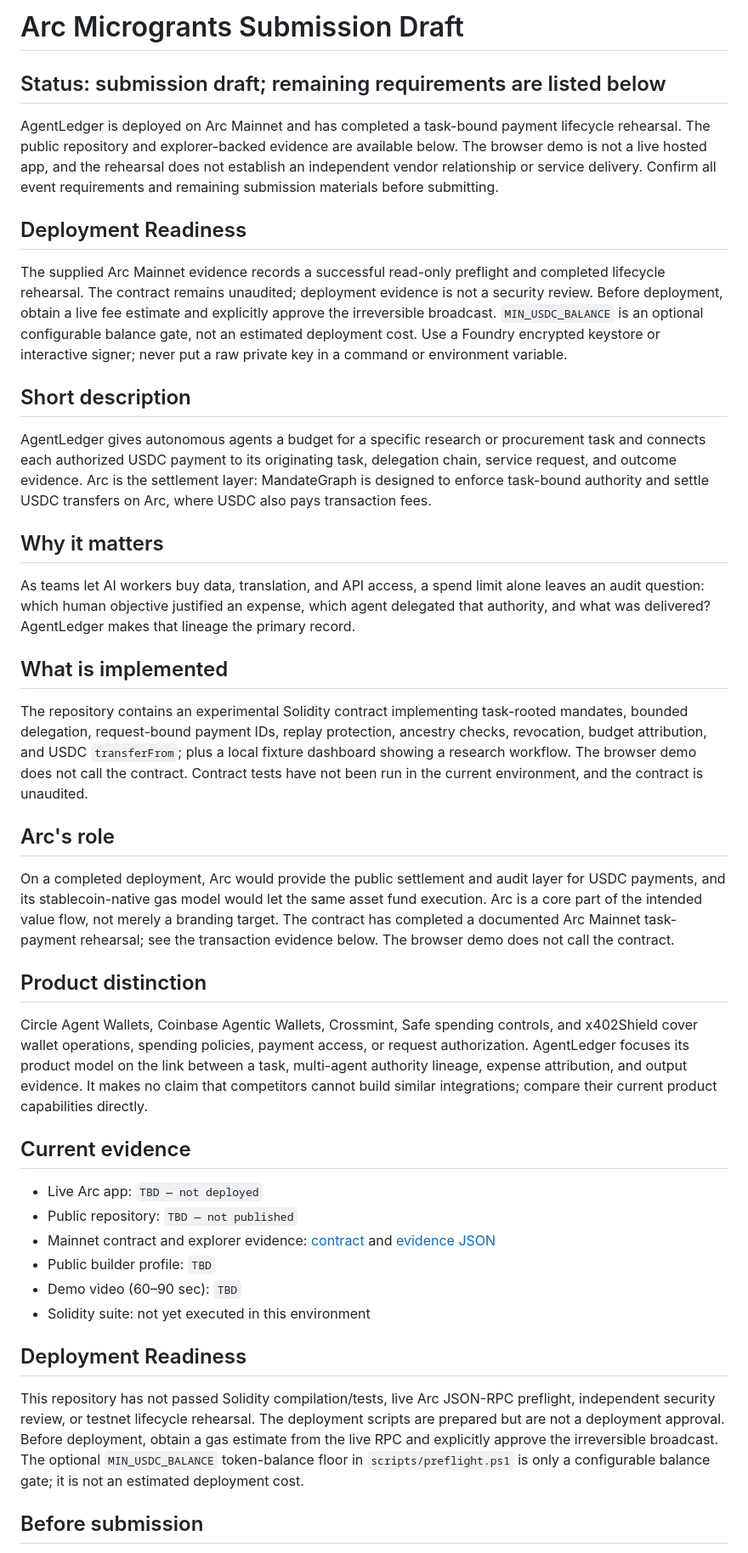
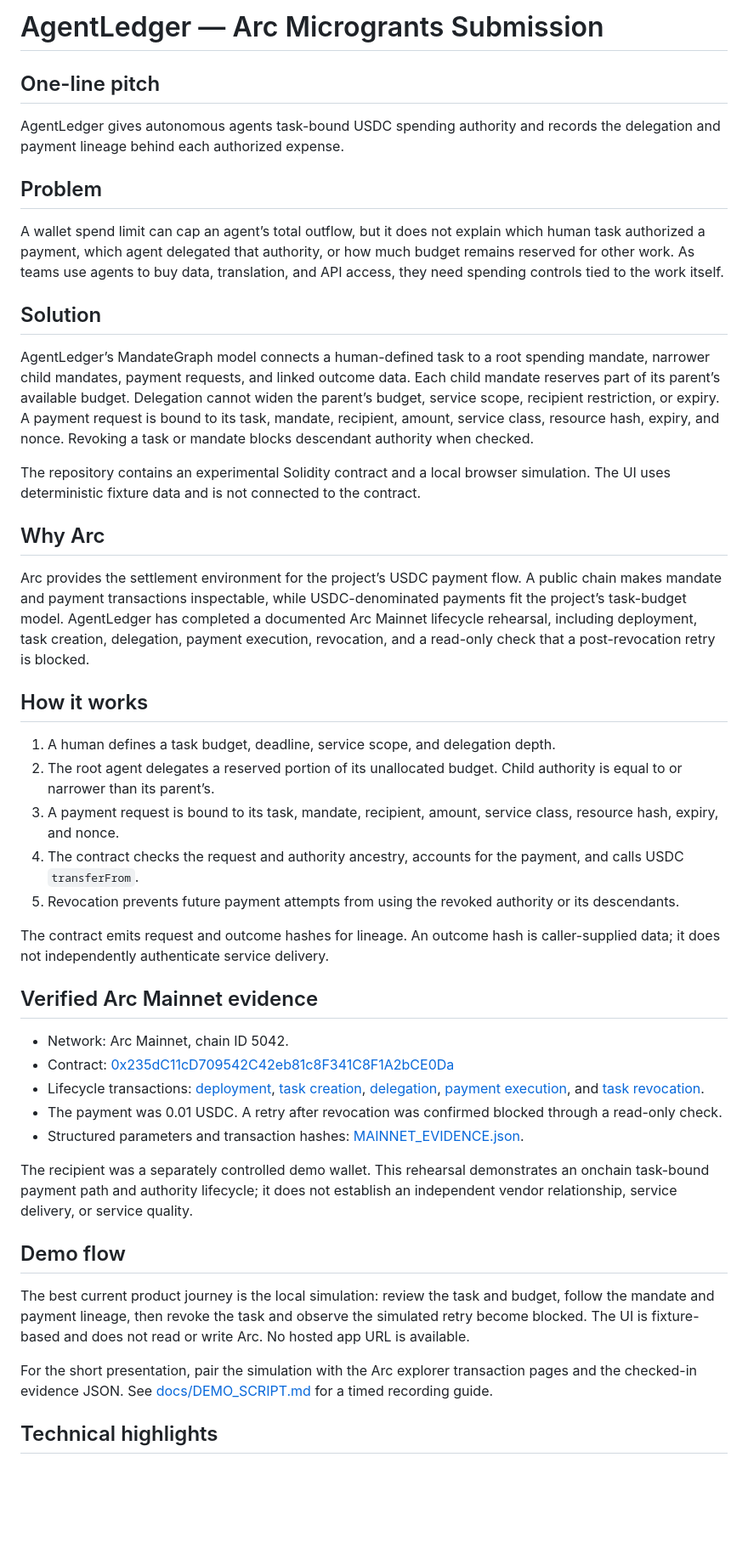
Before and after one commit to noboru59631/agentledger, a Markdown page: SUBMISSION.md, the part around one of its changes. Shown at 85% size. GitHub-like rendering; blank space fills up the shorter version.

Commit message:
docs: finalize Arc Microgrants submission draft

```diff
--- a/SUBMISSION.md
+++ b/SUBMISSION.md
@@ -1,45 +1,48 @@
-# Arc Microgrants Submission Draft
+# AgentLedger — Arc Microgrants Submission
 
-## Status: submission draft; remaining requirements are listed below
+## One-line pitch
 
-AgentLedger is deployed on Arc Mainnet and has completed a task-bound payment lifecycle rehearsal. The public repository and explorer-backed evidence are available below. The browser demo is not a live hosted app, and the rehearsal does not establish an independent vendor relationship or service delivery. Confirm all event requirements and remaining submission materials before submitting.
+AgentLedger gives autonomous agents task-bound USDC spending authority and records the delegation and payment lineage behind each authorized expense.
 
-## Deployment Readiness
+## Problem
 
-The supplied Arc Mainnet evidence records a successful read-only preflight and completed lifecycle rehearsal. The contract remains unaudited; deployment evidence is not a security review. Before deployment, obtain a live fee estimate and explicitly approve the irreversible broadcast. `MIN_USDC_BALANCE` is an optional configurable balance gate, not an estimated deployment cost. Use a Foundry encrypted keystore or interactive signer; never put a raw private key in a command or environment variable.
+A wallet spend limit can cap an agent’s total outflow, but it does not explain which human task authorized a payment, which agent delegated that authority, or how much budget remains reserved for other work. As teams use agents to buy data, translation, and API access, they need spending controls tied to the work itself.
 
-## Short description
+## Solution
 
-AgentLedger gives autonomous agents a budget for a specific research or procurement task and connects each authorized USDC payment to its originating task, delegation chain, service request, and outcome evidence. Arc is the settlement layer: MandateGraph is designed to enforce task-bound authority and settle USDC transfers on Arc, where USDC also pays transaction fees.
+AgentLedger’s MandateGraph model connects a human-defined task to a root spending mandate, narrower child mandates, payment requests, and linked outcome data. Each child mandate reserves part of its parent’s available budget. Delegation cannot widen the parent’s budget, service scope, recipient restriction, or expiry. A payment request is bound to its task, mandate, recipient, amount, service class, resource hash, expiry, and nonce. Revoking a task or mandate blocks descendant authority when checked.
 
-## Why it matters
+The repository contains an experimental Solidity contract and a local browser simulation. The UI uses deterministic fixture data and is not connected to the contract.
 
-As teams let AI workers buy data, translation, and API access, a spend limit alone leaves an audit question: which human objective justified an expense, which agent delegated that authority, and what was delivered? AgentLedger makes that lineage the primary record.
+## Why Arc
 
-## What is implemented
+Arc provides the settlement environment for the project’s USDC payment flow. A public chain makes mandate and payment transactions inspectable, while USDC-denominated payments fit the project’s task-budget model. AgentLedger has completed a documented Arc Mainnet lifecycle rehearsal, including deployment, task creation, delegation, payment execution, revocation, and a read-only check that a post-revocation retry is blocked.
 
-The repository contains an experimental Solidity contract implementing task-rooted mandates, bounded delegation, request-bound payment IDs, replay protection, ancestry checks, revocation, budget attribution, and USDC `transferFrom`; plus a local fixture dashboard showing a research workflow. The browser demo does not call the contract. Contract tests have not been run in the current environment, and the contract is unaudited.
+## How it works
 
-## Arc's role
+1. A human defines a task budget, deadline, service scope, and delegation depth.
+2. The root agent delegates a reserved portion of its unallocated budget. Child authority is equal to or narrower than its parent’s.
+3. A payment request is bound to its task, mandate, recipient, amount, service class, resource hash, expiry, and nonce.
+4. The contract checks the request and authority ancestry, accounts for the payment, and calls USDC `transferFrom`.
+5. Revocation prevents future payment attempts from using the revoked authority or its descendants.
 
-On a completed deployment, Arc would provide the public settlement and audit layer for USDC payments, and its stablecoin-native gas model would let the same asset fund execution. Arc is a core part of the intended value flow, not merely a branding target. The contract has completed a documented Arc Mainnet task-payment rehearsal; see the transaction evidence below. The browser demo does not call the contract.
+The contract emits request and outcome hashes for lineage. An outcome hash is caller-supplied data; it does not independently authenticate service delivery.
 
-## Product distinction
+## Verified Arc Mainnet evidence
 
-Circle Agent Wallets, Coinbase Agentic Wallets, Crossmint, Safe spending controls, and x402Shield cover wallet operations, spending policies, payment access, or request authorization. AgentLedger focuses its product model on the link between a task, multi-agent authority lineage, expense attribution, and output evidence. It makes no claim that competitors cannot build similar integrations; compare their current product capabilities directly.
+- Network: Arc Mainnet, chain ID 5042.
+- Contract: [0x235dC11cD709542C42eb81c8F341C8F1A2bCE0Da](https://explorer.arc.io/address/0x235dC11cD709542C42eb81c8F341C8F1A2bCE0Da)
+- Lifecycle transactions: [deployment](https://explorer.arc.io/tx/0x7f1287234e0b9049b45aa5ea67857c358ac95fda7b2e1e9ac2516070157d80b8), [task creation](https://explorer.arc.io/tx/0x17602976ae236cd73f0c2fb9e0d34e82e8f841a82f7d8c1ff2b33abad9ccb731), [delegation](https://explorer.arc.io/tx/0xe8bb539e56eaa8e94321326870f89d5acc8f2c616cd746ab40566373f8b1eb8b), [payment execution](https://explorer.arc.io/tx/0xba0064e2a6cb13daeffafe90e79fc53c94d25ea7ae0a205e58bbee53c46eec6e), and [task revocation](https://explorer.arc.io/tx/0x7a694807ac98d25f6e4145fd2fc7f715838269544155309ac69602b66c8f65ba).
+- The payment was 0.01 USDC. A retry after revocation was confirmed blocked through a read-only check.
+- Structured parameters and transaction hashes: [MAINNET_EVIDENCE.json](docs/MAINNET_EVIDENCE.json).
 
-## Current evidence
+The recipient was a separately controlled demo wallet. This rehearsal demonstrates an onchain task-bound payment path and authority lifecycle; it does not establish an independent vendor relationship, service delivery, or service quality.
 
-- Live Arc app: `TBD — not deployed`
-- Public repository: `TBD — not published`
-- Mainnet contract and explorer evidence: [contract](https://explorer.arc.io/address/0x235dC11cD709542C42eb81c8F341C8F1A2bCE0Da) and [evidence JSON](docs/MAINNET_EVIDENCE.json)
-- Public builder profile: `TBD`
-- Demo video (60–90 sec): `TBD`
-- Solidity suite: not yet executed in this environment
+## Demo flow
 
-## Deployment Readiness
+The best current product journey is the local simulation: review the task and budget, follow the mandate and payment lineage, then revoke the task and observe the simulated retry become blocked. The UI is fixture-based and does not read or write Arc. No hosted app URL is available.
 
-This repository has not passed Solidity compilation/tests, live Arc JSON-RPC preflight, independent security review, or testnet lifecycle rehearsal. The deployment scripts are prepared but are not a deployment approval. Before deployment, obtain a gas estimate from the live RPC and explicitly approve the irreversible broadcast. The optional `MIN_USDC_BALANCE` token-balance floor in `scripts/preflight.ps1` is only a configurable balance gate; it is not an estimated deployment cost.
+For the short presentation, pair the simulation with the Arc explorer transaction pages and the checked-in evidence JSON. See [docs/DEMO_SCRIPT.md](docs/DEMO_SCRIPT.md) for a timed recording guide.
 
-## Before submission
+## Technical highlights
 
```
Also changed, not shown: other parts of SUBMISSION.md (+23 -26 lines).
